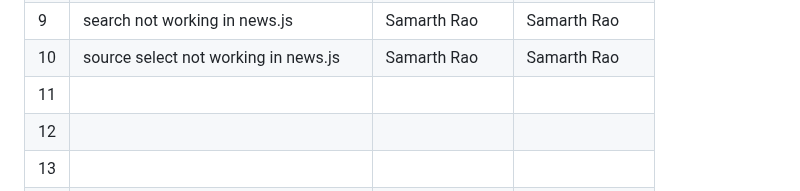
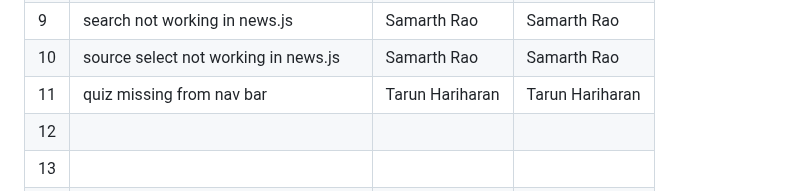
Before and after one commit to aarnavpai/lab-12, a Markdown page: README.md, the part around the change. Drawn GitHub-style.

Commit message:
updating readme for quiz nav contribution

```diff
--- a/README.md
+++ b/README.md
@@ -42,7 +42,7 @@
 | 8   | Fix the charset                          | Aarnav Pai    | Aarnav Pai   |
 | 9   | search not working in news.js            |  Samarth Rao  | Samarth Rao  |
 | 10  | source select not working in news.js     |  Samarth Rao  | Samarth Rao  |
-| 11  |                                          |               |              |
+| 11  | quiz missing from nav bar                |Tarun Hariharan|Tarun Hariharan|
 | 12  |                                          |               |              |
 | 13  |                                          |               |              |
 | 14  |                                          |               |              |
```
